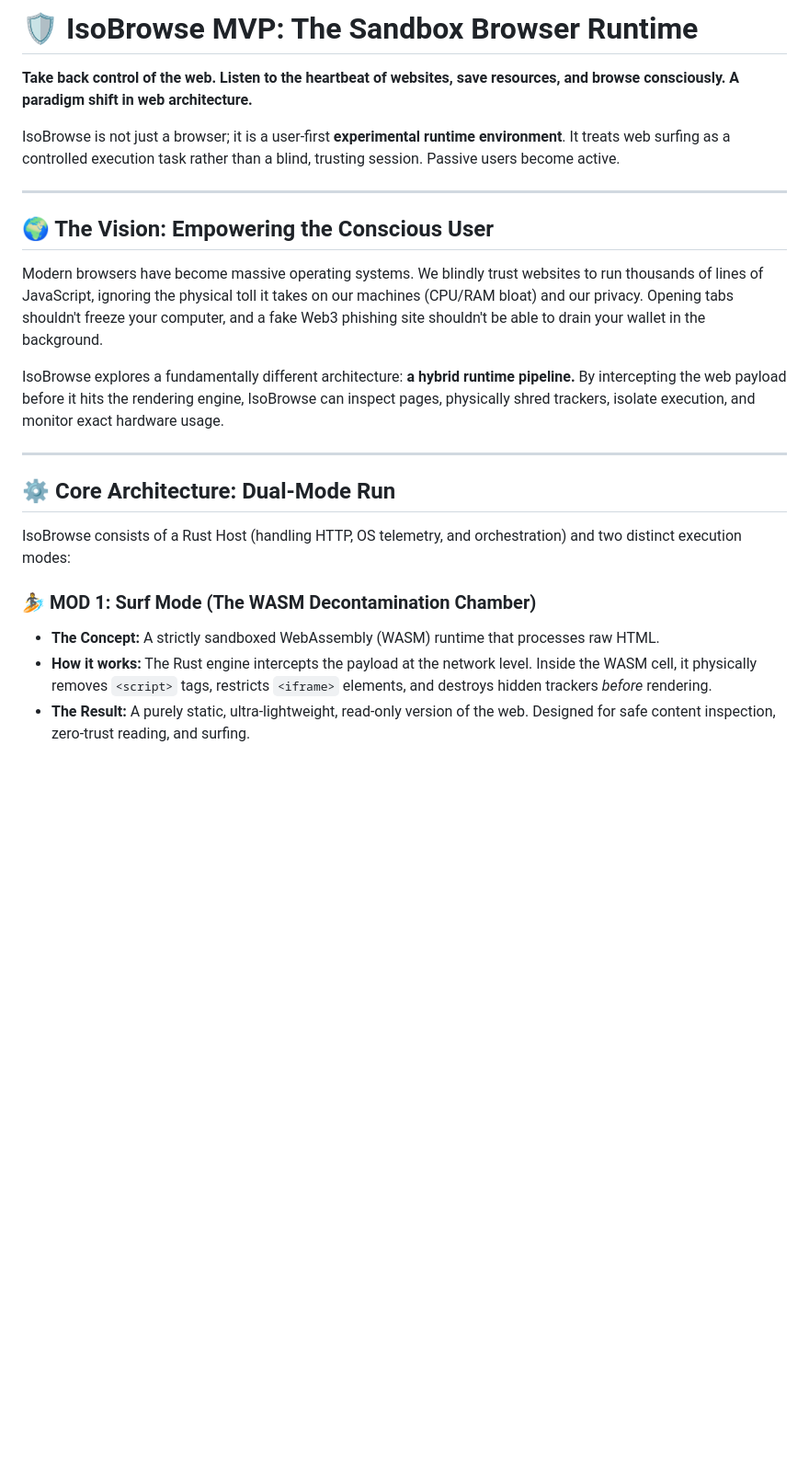
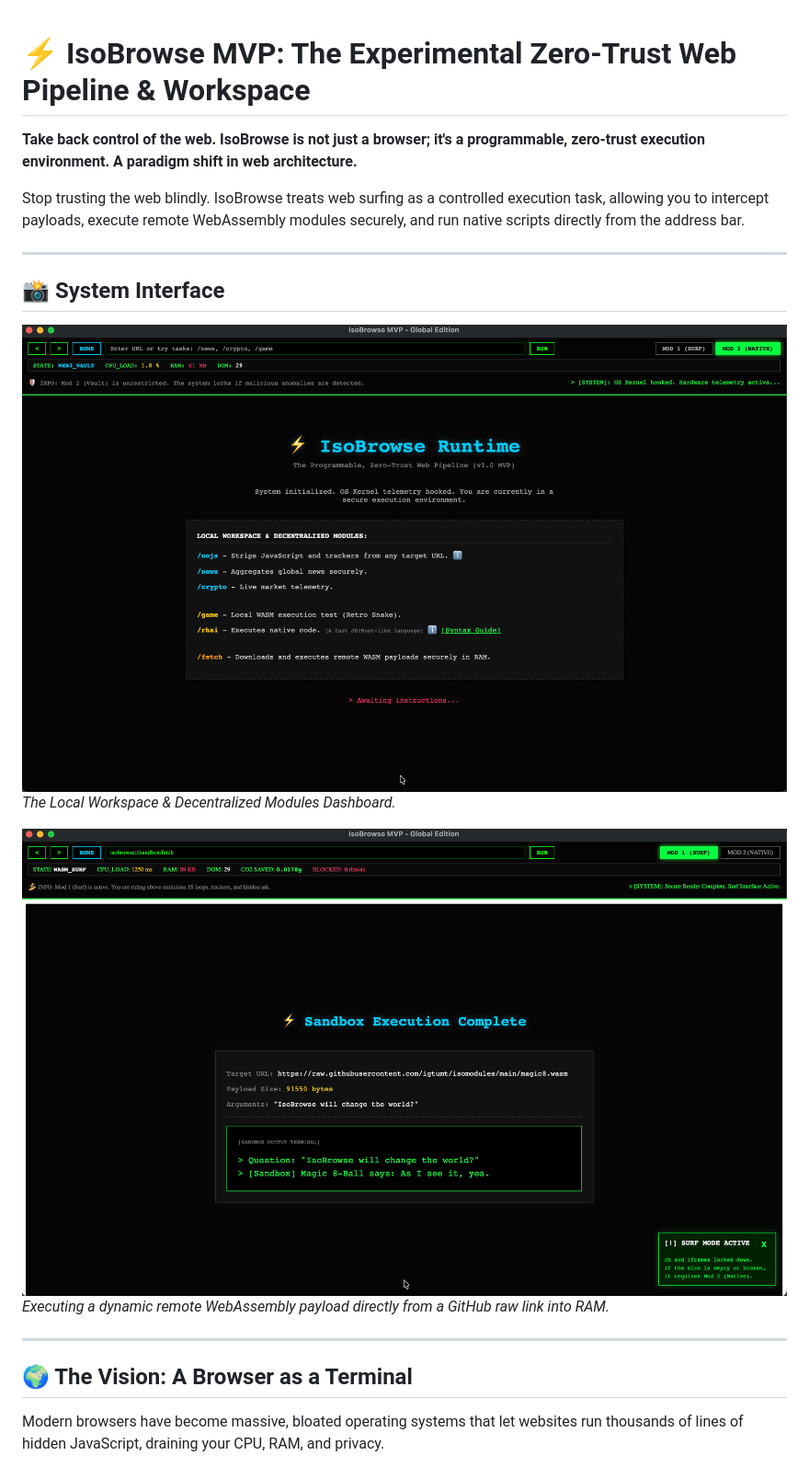
Before and after one commit to igtumt/isobrowse, a Markdown page: README.md, the part around one of its changes. Shown at 92% size. Drawn GitHub-style; blank space fills up the shorter version.

```diff
--- a/README.md
+++ b/README.md
@@ -1,23 +1,24 @@
-# 🛡️ IsoBrowse MVP: The Sandbox Browser Runtime
 
-**Take back control of the web. Listen to the heartbeat of websites, save resources, and browse consciously. A paradigm shift in web architecture.**
+# ⚡ IsoBrowse MVP: The Experimental Zero-Trust Web Pipeline & Workspace
 
-IsoBrowse is not just a browser; it is a user-first **experimental runtime environment**. It treats web surfing as a controlled execution task rather than a blind, trusting session. Passive users become active.
+**Take back control of the web. IsoBrowse is not just a browser; it's a programmable, zero-trust execution environment. A paradigm shift in web architecture.**
+
+Stop trusting the web blindly. IsoBrowse treats web surfing as a controlled execution task, allowing you to intercept payloads, execute remote WebAssembly modules securely, and run native scripts directly from the address bar.
 
 ---
 
-## 🌍 The Vision: Empowering the Conscious User
-Modern browsers have become massive operating systems. We blindly trust websites to run thousands of lines of JavaScript, ignoring the physical toll it takes on our machines (CPU/RAM bloat) and our privacy. Opening tabs shouldn't freeze your computer, and a fake Web3 phishing site shouldn't be able to drain your wallet in the background.
+## 📸 System Interface
 
-IsoBrowse explores a fundamentally different architecture: **a hybrid runtime pipeline.** By intercepting the web payload before it hits the rendering engine, IsoBrowse can inspect pages, physically shred trackers, isolate execution, and monitor exact hardware usage.
+
+![IsoBrowse Dashboard](isobrowse_home.png)
+*The Local Workspace & Decentralized Modules Dashboard.*
+
+![WASM Fetch Command](isobrowse_fetch.png)
+*Executing a dynamic remote WebAssembly payload directly from a GitHub raw link into RAM.*
 
 ---
 
-## ⚙️ Core Architecture: Dual-Mode Run
-IsoBrowse consists of a Rust Host (handling HTTP, OS telemetry, and orchestration) and two distinct execution modes:
+## 🌍 The Vision: A Browser as a Terminal
 
-### 🏄 MOD 1: Surf Mode (The WASM Decontamination Chamber)
-* **The Concept:** A strictly sandboxed WebAssembly (WASM) runtime that processes raw HTML.
-* **How it works:** The Rust engine intercepts the payload at the network level. Inside the WASM cell, it physically removes `<script>` tags, restricts `<iframe>` elements, and destroys hidden trackers *before* rendering.
-* **The Result:** A purely static, ultra-lightweight, read-only version of the web. Designed for safe content inspection, zero-trust reading, and surfing.
+Modern browsers have become massive, bloated operating systems that let websites run thousands of lines of hidden JavaScript, draining your CPU, RAM, and privacy.
 
```
Also changed, not shown: other parts of README.md (+41 -45 lines).
